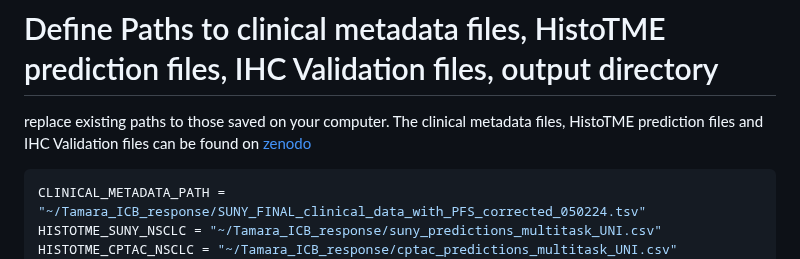
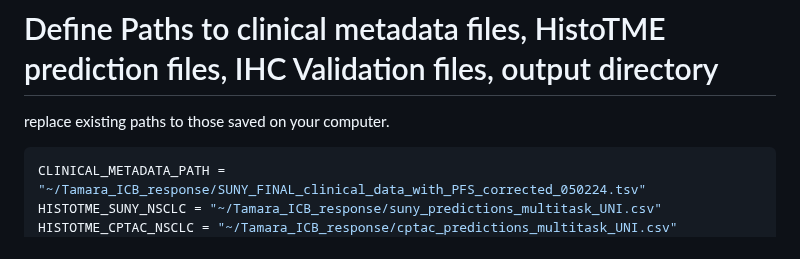
Before and after one commit to spatkar94/HistoTME, a Markdown page: HistoTME_downstream/Downstream_Analyses.md, the part around the change. GitHub-like rendering.

````diff
--- a/HistoTME_downstream/Downstream_Analyses.md
+++ b/HistoTME_downstream/Downstream_Analyses.md
@@ -1,8 +1,6 @@
 # Define Paths to clinical metadata files, HistoTME prediction files, IHC Validation files, output directory
 
-replace existing paths to those saved on your computer. The clinical
-metadata files, HistoTME prediction files and IHC Validation files can
-be found on [zenodo](10.5281/zenodo.11490460)
+replace existing paths to those saved on your computer.
 
 ``` r
 CLINICAL_METADATA_PATH = "~/Tamara_ICB_response/SUNY_FINAL_clinical_data_with_PFS_corrected_050224.tsv"
````
